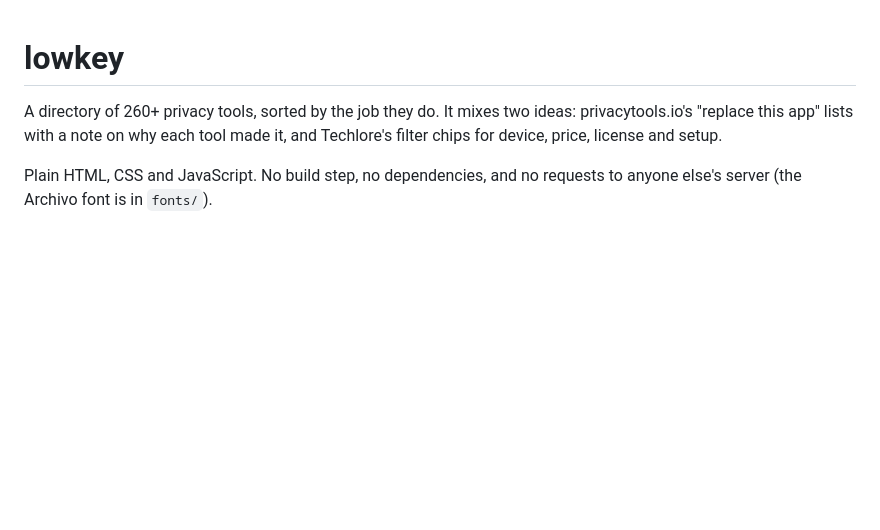
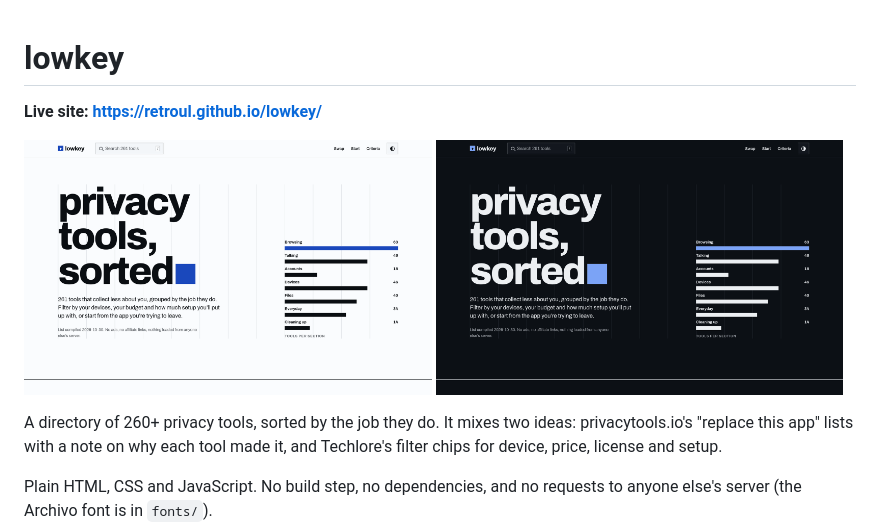
Before and after one commit to retroul/lowkey, a Markdown page: README.md, the part around the change. GitHub-like rendering; pictures changed too: .github/screenshot-dark.png (added), .github/screenshot-light.png (added); blank space fills up the shorter version.

Commit message:
Add screenshots to README

```diff
--- a/README.md
+++ b/README.md
@@ -1,4 +1,11 @@
 # lowkey
+
+**Live site: https://retroul.github.io/lowkey/**
+
+<p>
+  <img src=".github/screenshot-light.png" alt="lowkey in light mode: the headline “privacy tools, sorted” next to a bar chart of tools per section" width="49%">
+  <img src=".github/screenshot-dark.png" alt="The same page in dark mode" width="49%">
+</p>
 
 A directory of 260+ privacy tools, sorted by the job they do. It mixes two ideas: privacytools.io's "replace this app" lists with a note on why each tool made it, and Techlore's filter chips for device, price, license and setup.
 
```
